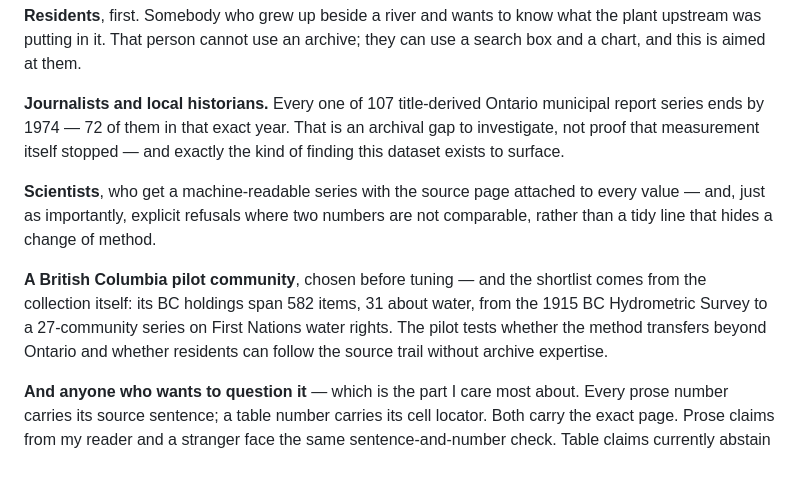
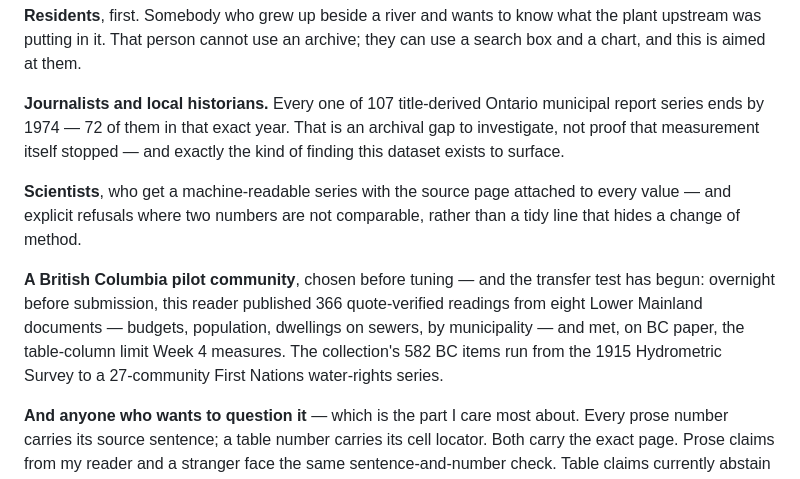
Before and after one commit to JonathanCapone/concordance, a Markdown page: APPLICATION-FORM.md, the part around the change. Drawn GitHub-style.

Commit message:
docs(form): the BC transfer test is in the application, with both its numbers
The funder persona's exact prescription was 'start the BC pilot in Week 1,
don't choose it in Week 1' -- and the overnight read made that sentence
writable honestly: 366 quote-verified readings from eight Lower Mainland
documents, AND the table-column limit met on BC paper, named as what Week 4
exists to measure. An application whose brand is honesty gets to claim both.

Every answer fits its limit.

```diff
--- a/APPLICATION-FORM.md
+++ b/APPLICATION-FORM.md
@@ -62,15 +62,16 @@ an archival gap to investigate, not proof that measurement itself stopped —
 and exactly the kind of finding this dataset exists to surface.
 
 **Scientists**, who get a machine-readable series with the source page attached
-to every value — and, just as importantly, explicit refusals where two numbers
-are not comparable, rather than a tidy line that hides a change of method.
+to every value — and explicit refusals where two numbers are not comparable,
+rather than a tidy line that hides a change of method.
 
 **A British Columbia pilot community**, chosen before tuning — and the
-shortlist comes from the collection itself: its BC holdings span 582 items, 31
-about water, from the 1915 BC Hydrometric Survey to a 27-community series on
-First Nations water rights. The pilot tests whether the method transfers
-beyond Ontario and whether residents can follow the source trail without
-archive expertise.
+transfer test has begun: overnight before submission, this reader published
+366 quote-verified readings from eight Lower Mainland documents —
+budgets, population, dwellings on sewers, by municipality — and met, on BC
+paper, the table-column limit Week 4 measures. The collection's 582 BC items
+run from the 1915 Hydrometric Survey to a 27-community First Nations
+water-rights series.
 
 **And anyone who wants to question it** — which is the part I care most about.
 Every prose number carries its source sentence; a table number carries its cell
```
